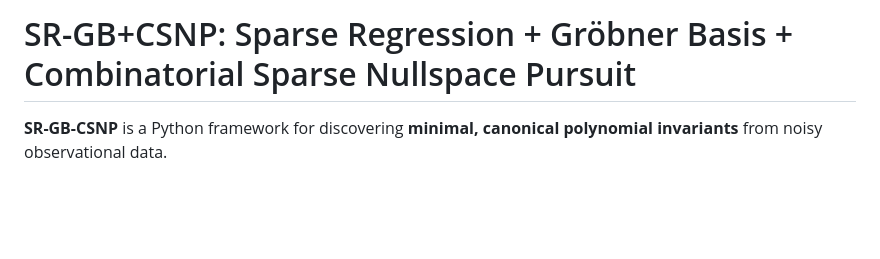
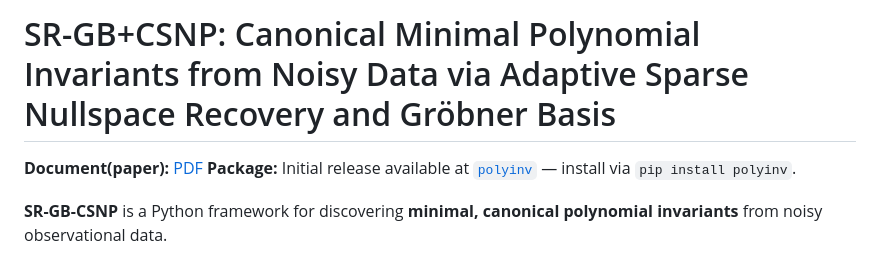
Before and after one commit to TesfayZ/srgb-csnp, a Markdown page: README.md, the part around the change. GitHub-like rendering; blank space fills up the shorter version.

Commit message:
Revise README with new title and resource links
Updated project title and added document and package links.

```diff
--- a/README.md
+++ b/README.md
@@ -1,4 +1,8 @@
-# SR-GB+CSNP: Sparse Regression + Gröbner Basis + Combinatorial Sparse Nullspace Pursuit
+# SR-GB+CSNP: Canonical Minimal Polynomial Invariants from Noisy Data via Adaptive Sparse Nullspace Recovery and Gröbner Basis
+
+**Document(paper):** [PDF](https://github.com/TesfayZ/srgb-csnp/blob/master/Doc/Adaptive-CSNP.pdf)
+**Package:** Initial release available at [`polyinv`](https://github.com/TesfayZ/polyinv) — install via `pip install polyinv`.
+
 
 **SR-GB-CSNP** is a Python framework for discovering **minimal, canonical polynomial invariants** from noisy observational data.
 
```
